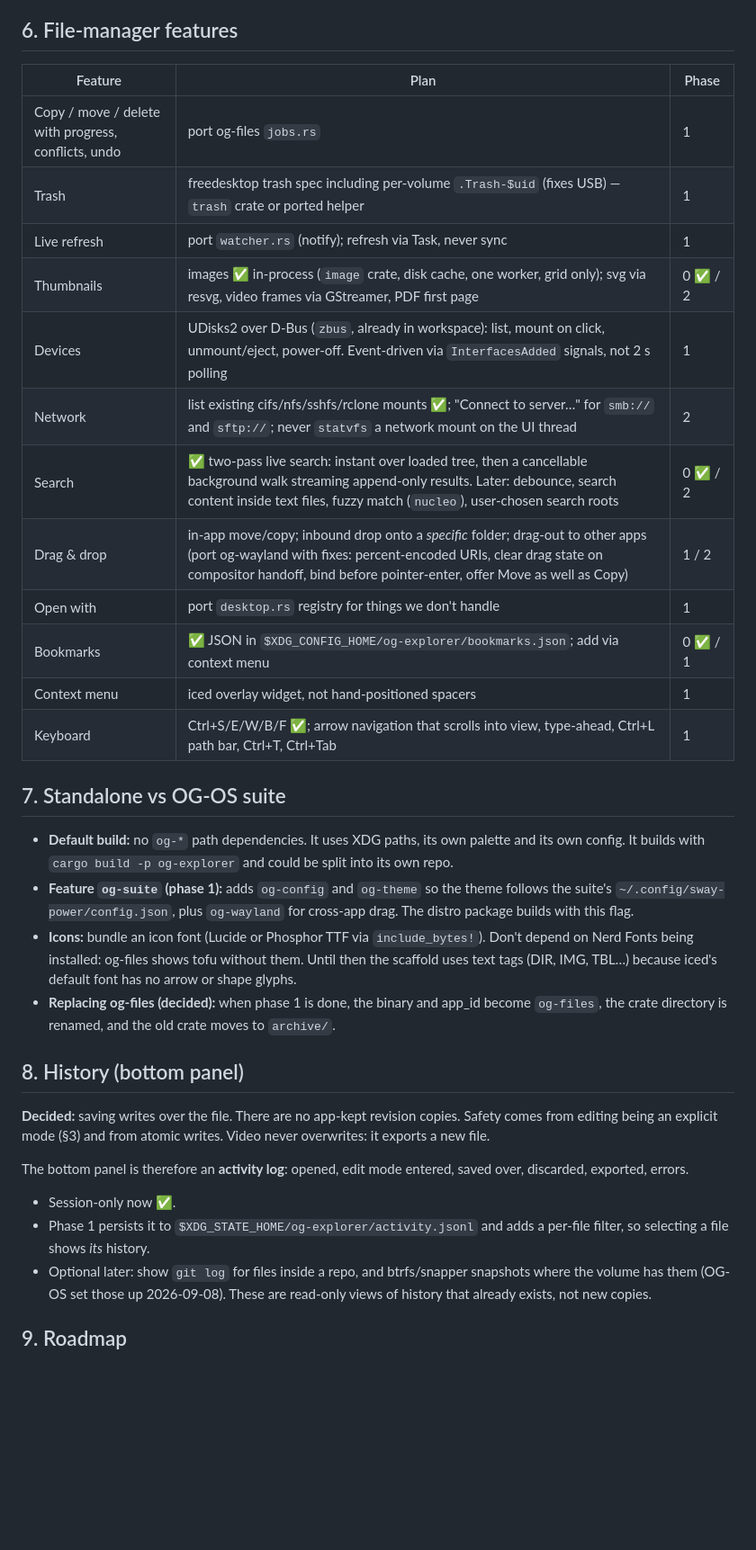
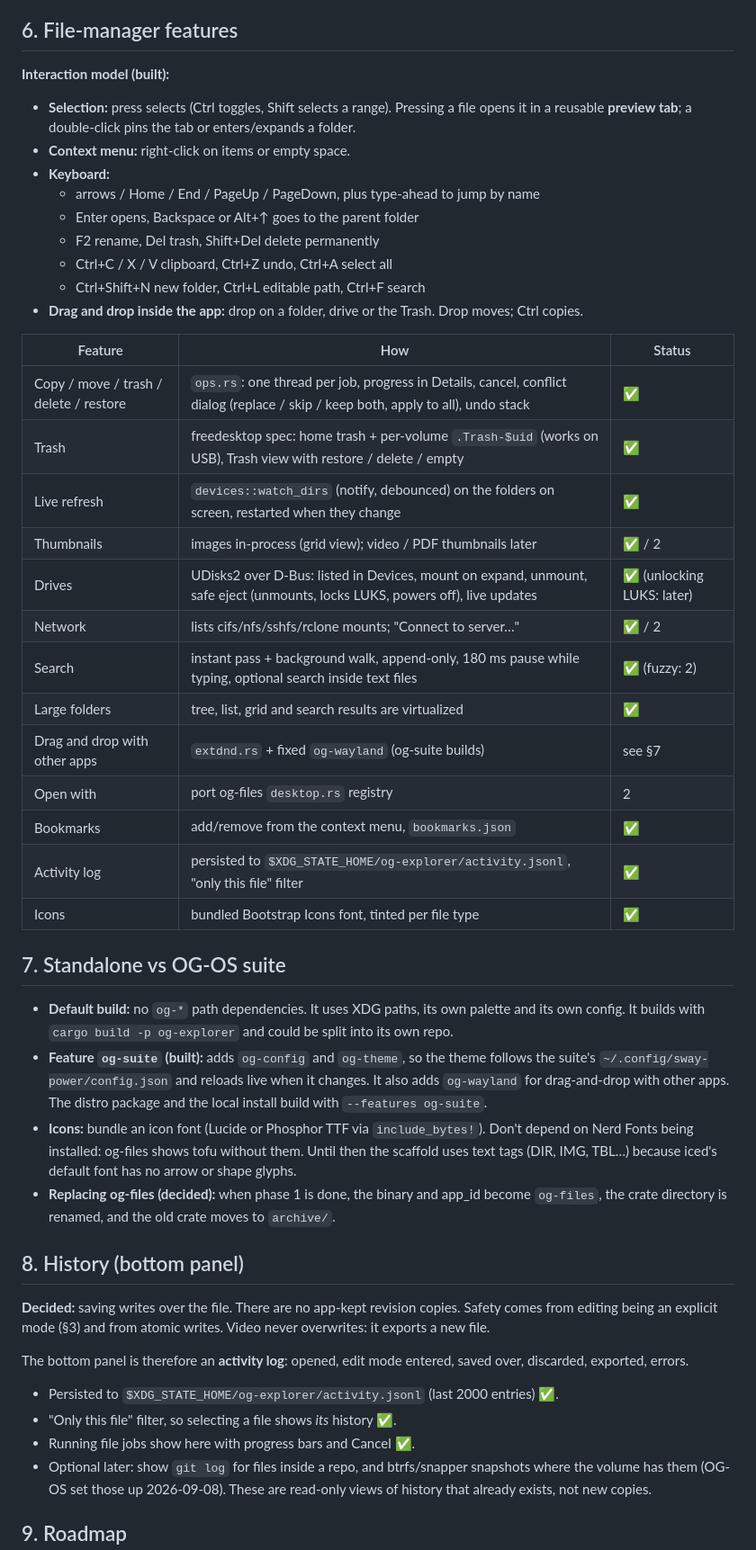
Before and after one commit to OmegaGiven/OG-OS, a Markdown page: apps/og-explorer/SPEC.md, the part around one of its changes. Shown at 90% size. Rendered like a GitHub page; blank space fills up the shorter version.

Commit message:
og-explorer: spec — phase 1 status
Co-Authored-By: Claude Opus 5.5 <noreply@anthropic.com>

```diff
--- a/apps/og-explorer/SPEC.md
+++ b/apps/og-explorer/SPEC.md
@@ -325,29 +325,46 @@ Test hooks:
 
 ## 6. File-manager features
 
-| Feature | Plan | Phase |
+**Interaction model (built):**
+- **Selection:** press selects (Ctrl toggles, Shift selects a range).
+  Pressing a file opens it in a reusable **preview tab**; a double-click
+  pins the tab or enters/expands a folder.
+- **Context menu:** right-click on items or empty space.
+- **Keyboard:**
+  - arrows / Home / End / PageUp / PageDown, plus type-ahead to jump by name
+  - Enter opens, Backspace or Alt+↑ goes to the parent folder
+  - F2 rename, Del trash, Shift+Del delete permanently
+  - Ctrl+C / X / V clipboard, Ctrl+Z undo, Ctrl+A select all
+  - Ctrl+Shift+N new folder, Ctrl+L editable path, Ctrl+F search
+- **Drag and drop inside the app:** drop on a folder, drive or the Trash.
+  Drop moves; Ctrl copies.
+
+| Feature | How | Status |
 |---|---|---|
-| Copy / move / delete with progress, conflicts, undo | port og-files `jobs.rs` | 1 |
-| Trash | freedesktop trash spec including per-volume `.Trash-$uid` (fixes USB) — `trash` crate or ported helper | 1 |
-| Live refresh | port `watcher.rs` (notify); refresh via Task, never sync | 1 |
-| Thumbnails | images ✅ in-process (`image` crate, disk cache, one worker, grid only); svg via resvg, video frames via GStreamer, PDF first page | 0 ✅ / 2 |
-| Devices | UDisks2 over D-Bus (`zbus`, already in workspace): list, mount on click, unmount/eject, power-off. Event-driven via `InterfacesAdded` signals, not 2 s polling | 1 |
-| Network | list existing cifs/nfs/sshfs/rclone mounts ✅; "Connect to server…" for `smb://` and `sftp://`; never `statvfs` a network mount on the UI thread | 2 |
-| Search | ✅ two-pass live search: instant over loaded tree, then a cancellable background walk streaming append-only results. Later: debounce, search content inside text files, fuzzy match (`nucleo`), user-chosen search roots | 0 ✅ / 2 |
-| Drag & drop | in-app move/copy; inbound drop onto a *specific* folder; drag-out to other apps (port og-wayland with fixes: percent-encoded URIs, clear drag state on compositor handoff, bind before pointer-enter, offer Move as well as Copy) | 1 / 2 |
-| Open with | port `desktop.rs` registry for things we don't handle | 1 |
-| Bookmarks | ✅ JSON in `$XDG_CONFIG_HOME/og-explorer/bookmarks.json`; add via context menu | 0 ✅ / 1 |
-| Context menu | iced overlay widget, not hand-positioned spacers | 1 |
-| Keyboard | Ctrl+S/E/W/B/F ✅; arrow navigation that scrolls into view, type-ahead, Ctrl+L path bar, Ctrl+T, Ctrl+Tab | 1 |
+| Copy / move / trash / delete / restore | `ops.rs`: one thread per job, progress in Details, cancel, conflict dialog (replace / skip / keep both, apply to all), undo stack | ✅ |
+| Trash | freedesktop spec: home trash + per-volume `.Trash-$uid` (works on USB), Trash view with restore / delete / empty | ✅ |
+| Live refresh | `devices::watch_dirs` (notify, debounced) on the folders on screen, restarted when they change | ✅ |
+| Thumbnails | images in-process (grid view); video / PDF thumbnails later | ✅ / 2 |
+| Drives | UDisks2 over D-Bus: listed in Devices, mount on expand, unmount, safe eject (unmounts, locks LUKS, powers off), live updates | ✅ (unlocking LUKS: later) |
+| Network | lists cifs/nfs/sshfs/rclone mounts; "Connect to server…" | ✅ / 2 |
+| Search | instant pass + background walk, append-only, 180 ms pause while typing, optional search inside text files | ✅ (fuzzy: 2) |
+| Large folders | tree, list, grid and search results are virtualized | ✅ |
+| Drag and drop with other apps | `extdnd.rs` + fixed `og-wayland` (og-suite builds) | see §7 |
+| Open with | port og-files `desktop.rs` registry | 2 |
+| Bookmarks | add/remove from the context menu, `bookmarks.json` | ✅ |
+| Activity log | persisted to `$XDG_STATE_HOME/og-explorer/activity.jsonl`, "only this file" filter | ✅ |
+| Icons | bundled Bootstrap Icons font, tinted per file type | ✅ |
 
 ## 7. Standalone vs OG-OS suite
 
 - **Default build:** no `og-*` path dependencies. It uses XDG paths, its own
   palette and its own config. It builds with `cargo build -p og-explorer`
   and could be split into its own repo.
-- **Feature `og-suite` (phase 1):** adds `og-config` and `og-theme` so the
-  theme follows the suite's `~/.config/sway-power/config.json`, plus
-  `og-wayland` for cross-app drag. The distro package builds with this flag.
+- **Feature `og-suite` (built):** adds `og-config` and `og-theme`, so the
+  theme follows the suite's `~/.config/sway-power/config.json` and reloads
+  live when it changes. It also adds `og-wayland` for drag-and-drop with
+  other apps. The distro package and the local install build with
+  `--features og-suite`.
 - **Icons:** bundle an icon font (Lucide or Phosphor TTF via `include_bytes!`).
   Don't depend on Nerd Fonts being installed: og-files shows tofu without
   them. Until then the scaffold uses text tags (DIR, IMG, TBL…) because
@@ -364,9 +381,10 @@ atomic writes. Video never overwrites: it exports a new file.
 
 The bottom panel is therefore an **activity log**: opened, edit mode
 entered, saved over, discarded, exported, errors.
-- Session-only now ✅.
-- Phase 1 persists it to `$XDG_STATE_HOME/og-explorer/activity.jsonl` and
-  adds a per-file filter, so selecting a file shows *its* history.
+- Persisted to `$XDG_STATE_HOME/og-explorer/activity.jsonl` (last 2000
+  entries) ✅.
+- "Only this file" filter, so selecting a file shows *its* history ✅.
+- Running file jobs show here with progress bars and Cancel ✅.
 - Optional later: show `git log` for files inside a repo, and btrfs/snapper
   snapshots where the volume has them (OG-OS set those up 2026-09-08). These
   are read-only views of history that already exists, not new copies.
```
Also changed, not shown: other parts of apps/og-explorer/SPEC.md (+11 -11 lines).
